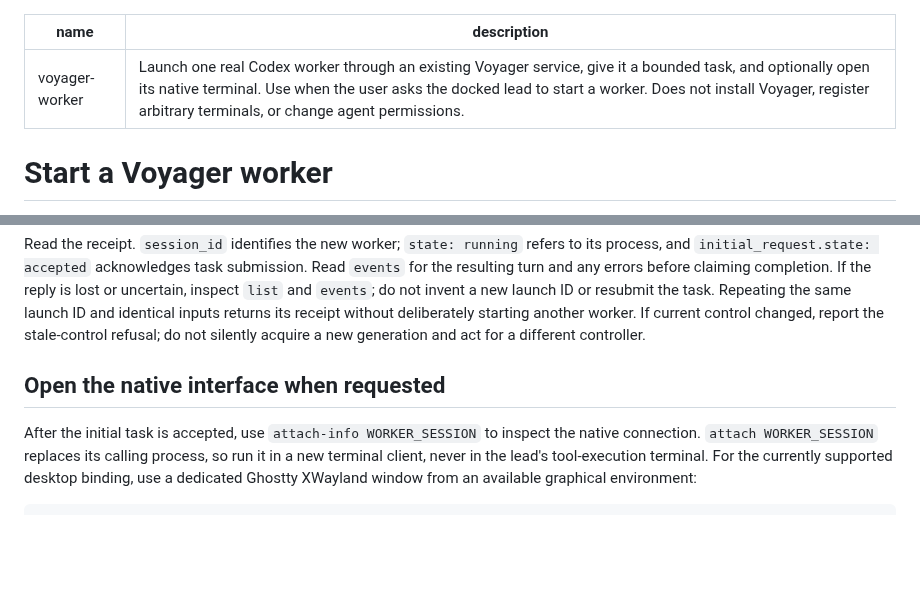
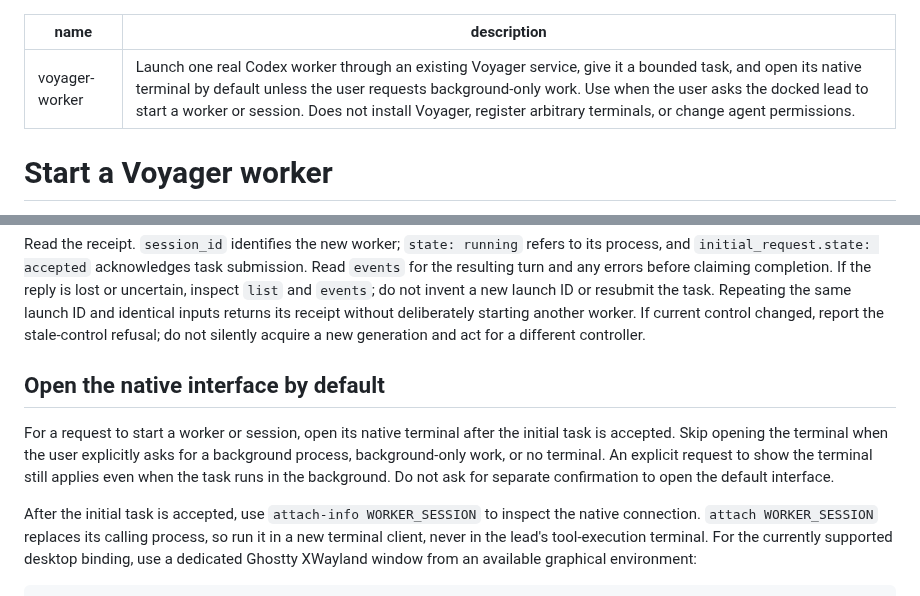
Before and after one commit to isaacasamoah/voyagershellapp, a Markdown page: skills/voyager-worker/SKILL.md, 2 parts joined by grey strips. GitHub-like rendering; blank space fills up the shorter version.

Commit message:
docs: open Voyager worker terminals by default

```diff
--- a/skills/voyager-worker/SKILL.md
+++ b/skills/voyager-worker/SKILL.md
@@ -1,6 +1,6 @@
 ---
 name: voyager-worker
-description: Launch one real Codex worker through an existing Voyager service, give it a bounded task, and optionally open its native terminal. Use when the user asks the docked lead to start a worker. Does not install Voyager, register arbitrary terminals, or change agent permissions.
+description: Launch one real Codex worker through an existing Voyager service, give it a bounded task, and open its native terminal by default unless the user requests background-only work. Use when the user asks the docked lead to start a worker or session. Does not install Voyager, register arbitrary terminals, or change agent permissions.
 ---
 
 # Start a Voyager worker
@@ -49,7 +49,13 @@ inputs returns its receipt without deliberately starting another worker.
 If current control changed, report the stale-control refusal; do not silently
 acquire a new generation and act for a different controller.
 
-## Open the native interface when requested
+## Open the native interface by default
+
+For a request to start a worker or session, open its native terminal after the
+initial task is accepted. Skip opening the terminal when the user explicitly
+asks for a background process, background-only work, or no terminal. An explicit
+request to show the terminal still applies even when the task runs in the
+background. Do not ask for separate confirmation to open the default interface.
 
 After the initial task is accepted, use `attach-info WORKER_SESSION` to inspect
 the native connection. `attach WORKER_SESSION` replaces its calling process, so
```
